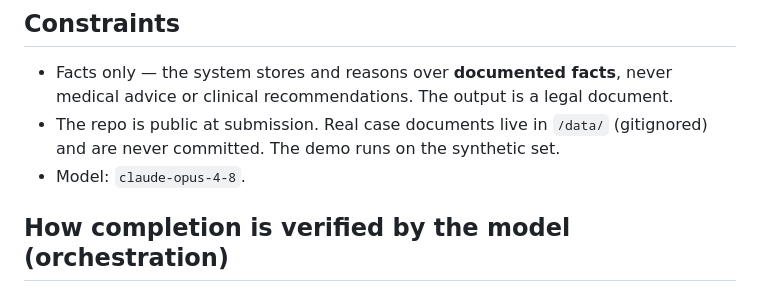
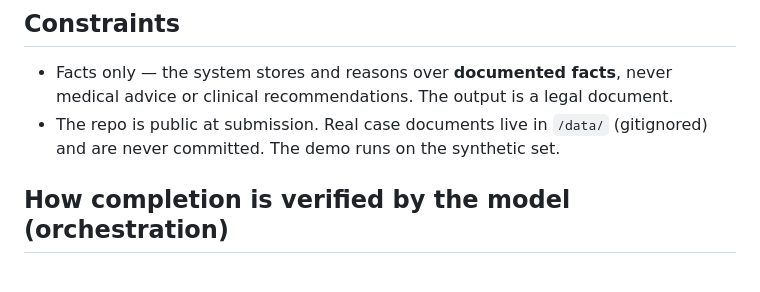
Before and after one commit to harykrish/mact-petition-drafter, a Markdown page: brief.md, the part around the change. Drawn GitHub-style.

```diff
--- a/brief.md
+++ b/brief.md
@@ -63,7 +63,6 @@ petition. No human judgment required to confirm completion.
   medical advice or clinical recommendations. The output is a legal document.
 - The repo is public at submission. Real case documents live in `/data/`
   (gitignored) and are never committed. The demo runs on the synthetic set.
-- Model: `claude-opus-4-8`.
 
 ## How completion is verified by the model (orchestration)
 - `kb_invariants.md` — graded on every KB update.
```
Also changed, not shown: README.md (+7 -7 lines).
